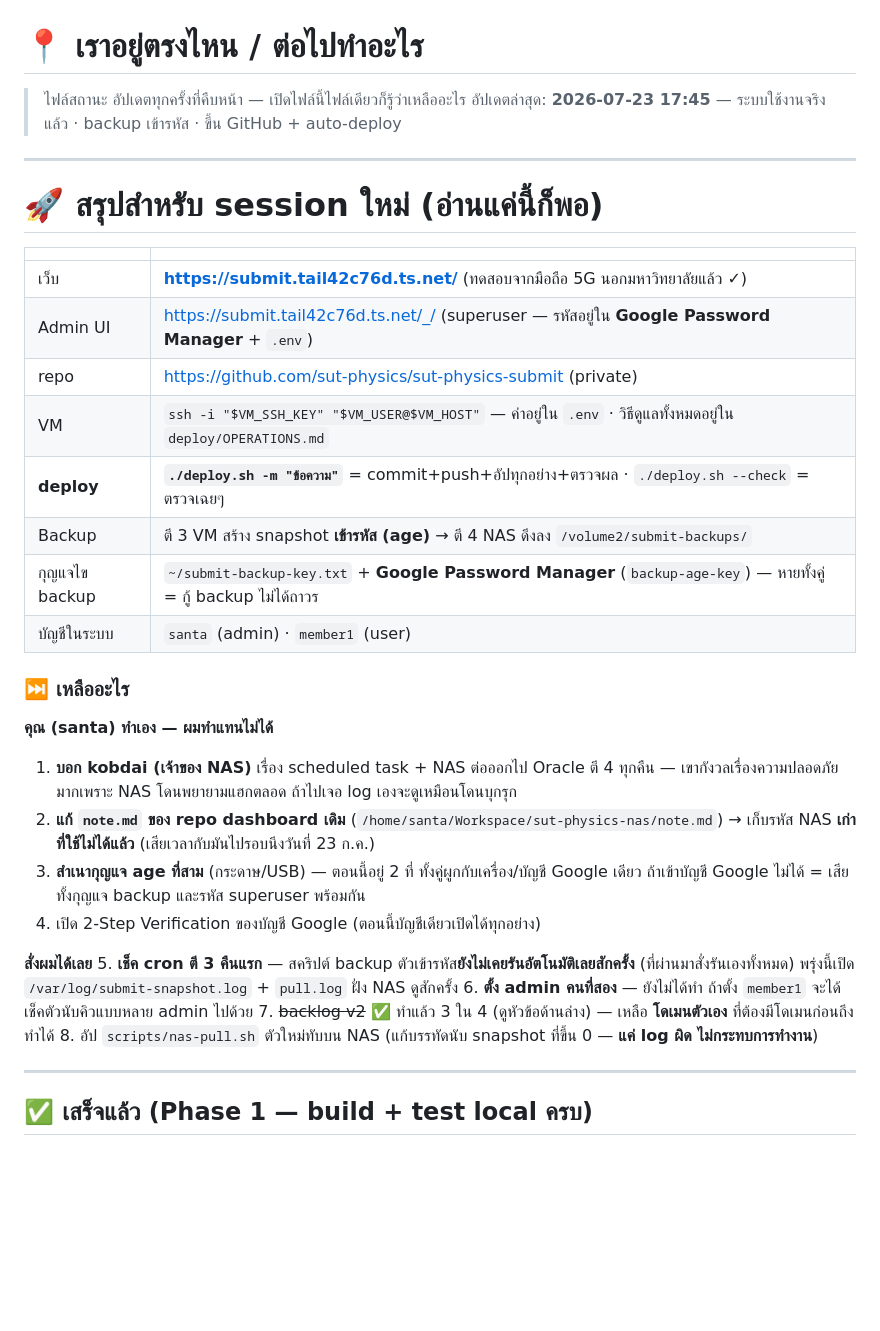
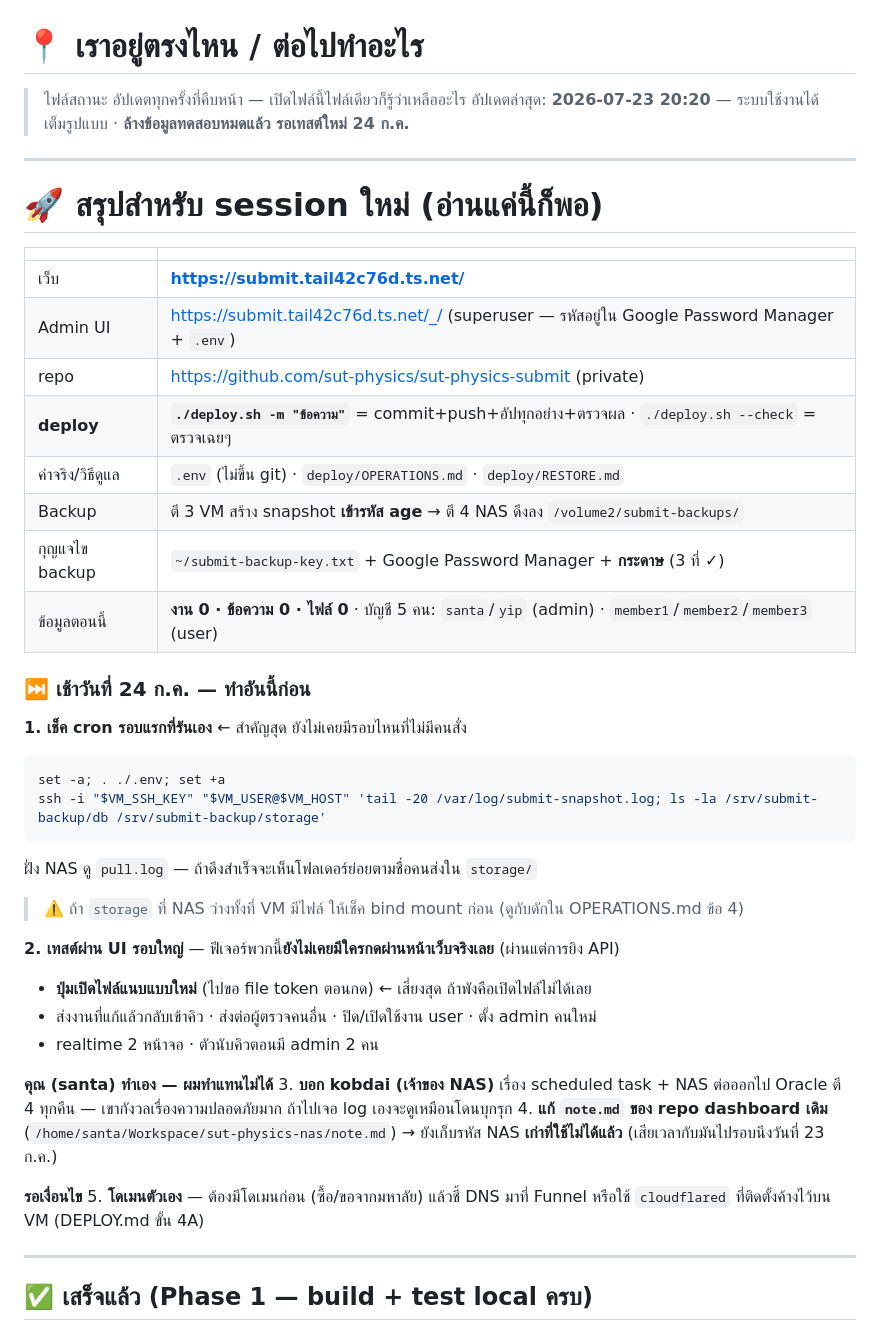
Before and after one commit to sut-physics/sut-physics-submit, a Markdown page: next.md, the part around one of its changes. Drawn GitHub-style; blank space fills up the shorter version.

Commit message:
next.md: สรุปสถานะสำหรับ session ใหม่ — ล้างข้อมูลทดสอบแล้ว รอเทสต์ 24 ก.ค.
Co-Authored-By: Claude Opus 4.8 <noreply@anthropic.com>

````diff
--- a/next.md
+++ b/next.md
@@ -1,7 +1,7 @@
 # 📍 เราอยู่ตรงไหน / ต่อไปทำอะไร
 
 > ไฟล์สถานะ อัปเดตทุกครั้งที่คืบหน้า — เปิดไฟล์นี้ไฟล์เดียวก็รู้ว่าเหลืออะไร
-> อัปเดตล่าสุด: **2026-07-23 17:45** — ระบบใช้งานจริงแล้ว · backup เข้ารหัส · ขึ้น GitHub + auto-deploy
+> อัปเดตล่าสุด: **2026-07-23 20:20** — ระบบใช้งานได้เต็มรูปแบบ · **ล้างข้อมูลทดสอบหมดแล้ว รอเทสต์ใหม่ 24 ก.ค.**
 
 ---
 
@@ -9,32 +9,38 @@
 
 | | |
 |---|---|
-| เว็บ | **https://submit.tail42c76d.ts.net/** (ทดสอบจากมือถือ 5G นอกมหาวิทยาลัยแล้ว ✓) |
-| Admin UI | https://submit.tail42c76d.ts.net/_/ (superuser — รหัสอยู่ใน **Google Password Manager** + `.env`) |
+| เว็บ | **https://submit.tail42c76d.ts.net/** |
+| Admin UI | https://submit.tail42c76d.ts.net/_/ (superuser — รหัสอยู่ใน Google Password Manager + `.env`) |
 | repo | https://github.com/sut-physics/sut-physics-submit (private) |
-| VM | `ssh -i "$VM_SSH_KEY" "$VM_USER@$VM_HOST"` — ค่าอยู่ใน `.env` · วิธีดูแลทั้งหมดอยู่ใน `deploy/OPERATIONS.md` |
 | **deploy** | **`./deploy.sh -m "ข้อความ"`** = commit+push+อัปทุกอย่าง+ตรวจผล · `./deploy.sh --check` = ตรวจเฉยๆ |
-| Backup | ตี 3 VM สร้าง snapshot **เข้ารหัส (age)** → ตี 4 NAS ดึงลง `/volume2/submit-backups/` |
-| กุญแจไข backup | `~/submit-backup-key.txt` + **Google Password Manager** (`backup-age-key`) — หายทั้งคู่ = กู้ backup ไม่ได้ถาวร |
-| บัญชีในระบบ | `santa` (admin) · `member1` (user) |
+| ค่าจริง/วิธีดูแล | `.env` (ไม่ขึ้น git) · `deploy/OPERATIONS.md` · `deploy/RESTORE.md` |
+| Backup | ตี 3 VM สร้าง snapshot **เข้ารหัส age** → ตี 4 NAS ดึงลง `/volume2/submit-backups/` |
+| กุญแจไข backup | `~/submit-backup-key.txt` + Google Password Manager + **กระดาษ** (3 ที่ ✓) |
+| ข้อมูลตอนนี้ | **งาน 0 · ข้อความ 0 · ไฟล์ 0** · บัญชี 5 คน: `santa`/`yip` (admin) · `member1`/`member2`/`member3` (user) |
 
-### ⏭️ เหลืออะไร
+### ⏭️ เช้าวันที่ 24 ก.ค. — ทำอันนี้ก่อน
+
+**1. เช็ค cron รอบแรกที่รันเอง** ← สำคัญสุด ยังไม่เคยมีรอบไหนที่ไม่มีคนสั่ง
+```bash
+set -a; . ./.env; set +a
+ssh -i "$VM_SSH_KEY" "$VM_USER@$VM_HOST" 'tail -20 /var/log/submit-snapshot.log; ls -la /srv/submit-backup/db /srv/submit-backup/storage'
+```
+ฝั่ง NAS ดู `pull.log` — ถ้าดึงสำเร็จจะเห็นโฟลเดอร์ย่อยตามชื่อคนส่งใน `storage/`
+> ⚠️ ถ้า `storage` ที่ NAS ว่างทั้งที่ VM มีไฟล์ ให้เช็ค bind mount ก่อน (ดูกับดักใน OPERATIONS.md ข้อ 4)
+
+**2. เทสต์ผ่าน UI รอบใหญ่** — ฟีเจอร์พวกนี้**ยังไม่เคยมีใครกดผ่านหน้าเว็บจริงเลย** (ผ่านแต่การยิง API)
+- **ปุ่มเปิดไฟล์แนบแบบใหม่** (ไปขอ file token ตอนกด) ← เสี่ยงสุด ถ้าพังคือเปิดไฟล์ไม่ได้เลย
+- ส่งงานที่แก้แล้วกลับเข้าคิว · ส่งต่อผู้ตรวจคนอื่น · ปิด/เปิดใช้งาน user · ตั้ง admin คนใหม่
+- realtime 2 หน้าจอ · ตัวนับคิวตอนมี admin 2 คน
 
 **คุณ (santa) ทำเอง — ผมทำแทนไม่ได้**
-1. **บอก kobdai (เจ้าของ NAS)** เรื่อง scheduled task + NAS ต่อออกไป Oracle ตี 4 ทุกคืน
-   — เขากังวลเรื่องความปลอดภัยมากเพราะ NAS โดนพยายามแฮกตลอด ถ้าไปเจอ log เองจะดูเหมือนโดนบุกรุก
-2. **แก้ `note.md` ของ repo dashboard เดิม** (`/home/santa/Workspace/sut-physics-nas/note.md`)
-   → เก็บรหัส NAS **เก่าที่ใช้ไม่ได้แล้ว** (เสียเวลากับมันไปรอบนึงวันที่ 23 ก.ค.)
-3. **สำเนากุญแจ age ที่สาม** (กระดาษ/USB) — ตอนนี้อยู่ 2 ที่ ทั้งคู่ผูกกับเครื่อง/บัญชี Google เดียว
-   ถ้าเข้าบัญชี Google ไม่ได้ = เสียทั้งกุญแจ backup และรหัส superuser พร้อมกัน
-4. เปิด 2-Step Verification ของบัญชี Google (ตอนนี้บัญชีเดียวเปิดได้ทุกอย่าง)
+3. **บอก kobdai (เจ้าของ NAS)** เรื่อง scheduled task + NAS ต่อออกไป Oracle ตี 4 ทุกคืน
+   — เขากังวลเรื่องความปลอดภัยมาก ถ้าไปเจอ log เองจะดูเหมือนโดนบุกรุก
+4. **แก้ `note.md` ของ repo dashboard เดิม** (`/home/santa/Workspace/sut-physics-nas/note.md`)
+   → ยังเก็บรหัส NAS **เก่าที่ใช้ไม่ได้แล้ว** (เสียเวลากับมันไปรอบนึงวันที่ 23 ก.ค.)
 
-**สั่งผมได้เลย**
-5. **เช็ค cron ตี 3 คืนแรก** — สคริปต์ backup ตัวเข้ารหัส**ยังไม่เคยรันอัตโนมัติเลยสักครั้ง**
-   (ที่ผ่านมาสั่งรันเองทั้งหมด) พรุ่งนี้เปิด `/var/log/submit-snapshot.log` + `pull.log` ฝั่ง NAS ดูสักครั้ง
-6. **ตั้ง admin คนที่สอง** — ยังไม่ได้ทำ ถ้าตั้ง `member1` จะได้เช็คตัวนับคิวแบบหลาย admin ไปด้วย
-7. ~~backlog v2~~ ✅ ทำแล้ว 3 ใน 4 (ดูหัวข้อด้านล่าง) — เหลือ **โดเมนตัวเอง** ที่ต้องมีโดเมนก่อนถึงทำได้
-8. อัป `scripts/nas-pull.sh` ตัวใหม่ทับบน NAS (แก้บรรทัดนับ snapshot ที่ขึ้น 0 — **แค่ log ผิด ไม่กระทบการทำงาน**)
+**รอเงื่อนไข**
+5. **โดเมนตัวเอง** — ต้องมีโดเมนก่อน (ซื้อ/ขอจากมหาลัย) แล้วชี้ DNS มาที่ Funnel หรือใช้ `cloudflared` ที่ติดตั้งค้างไว้บน VM (DEPLOY.md ขั้น 4A)
 
 ---
 
````
Also changed, not shown: other parts of next.md (+30 -0 lines).
